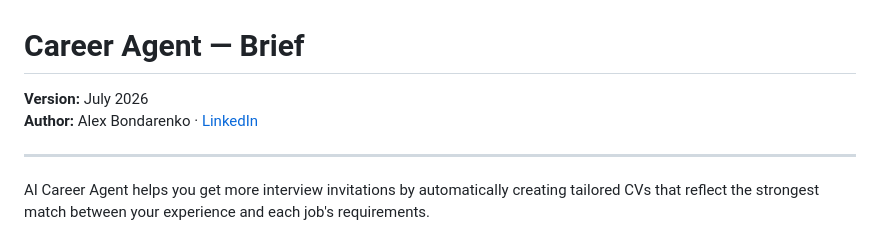
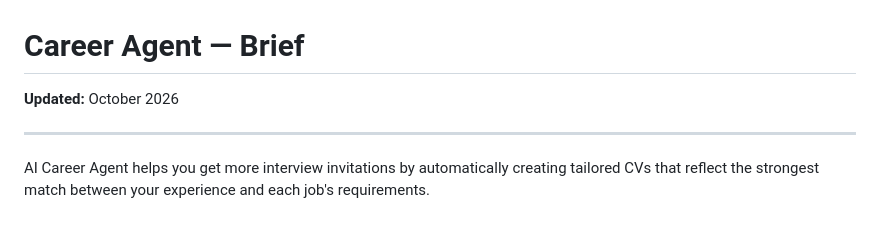
Before and after one commit to ioncat/ioncat.github.io, a Markdown page: career-agent-short.md, the part around the change. Rendered like a GitHub page.

Commit message:
docs(career-agent): replace version and author lines with an Updated date
Co-Authored-By: Claude Sonnet 5.5 <noreply@anthropic.com>

```diff
--- a/career-agent-short.md
+++ b/career-agent-short.md
@@ -1,7 +1,6 @@
 # Career Agent — Brief
 
-**Version:** July 2026
-**Author:** Alex Bondarenko · [LinkedIn](https://www.linkedin.com/in/alexibondarenko/)
+**Updated:** October 2026
 
 ---
 
```
Also changed, not shown: career-agent-short-ru.md (+1 -2 lines).
